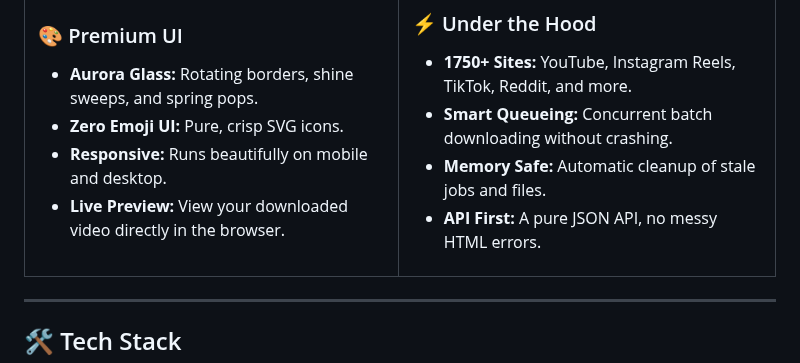
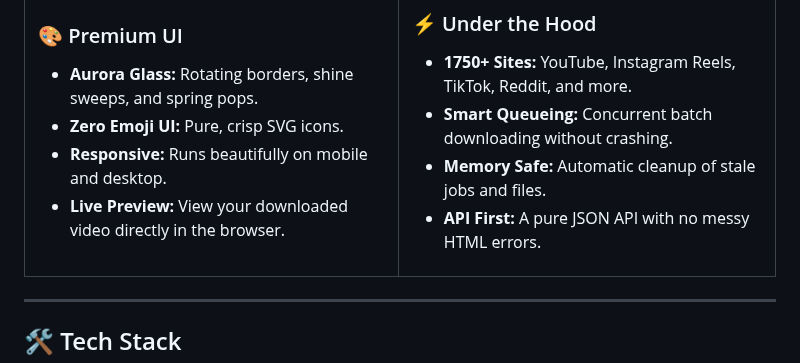
Before and after one commit to SailikNanda/Aurora-Vidgrab, a Markdown page: README.md, the part around the change. GitHub-like rendering.

Commit message:
docs: improve README readability

```diff
--- a/README.md
+++ b/README.md
@@ -51,7 +51,7 @@ Aurora VidGrab combines the **raw power** of **yt-dlp** and **ffmpeg** with a sl
 - **1750+ Sites:** YouTube, Instagram Reels, TikTok, Reddit, and more.
 - **Smart Queueing:** Concurrent batch downloading without crashing.
 - **Memory Safe:** Automatic cleanup of stale jobs and files.
-- **API First:** A pure JSON API, no messy HTML errors.
+- **API First:** A pure JSON API with no messy HTML errors.
 
 </td>
 </tr>
```
